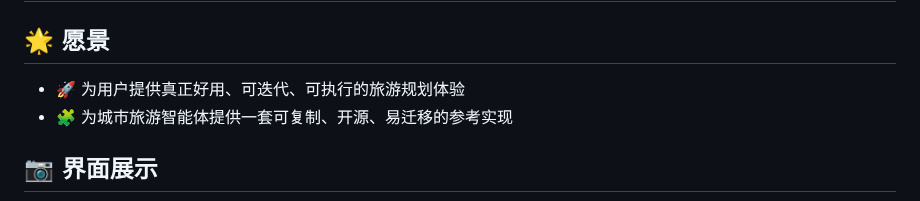
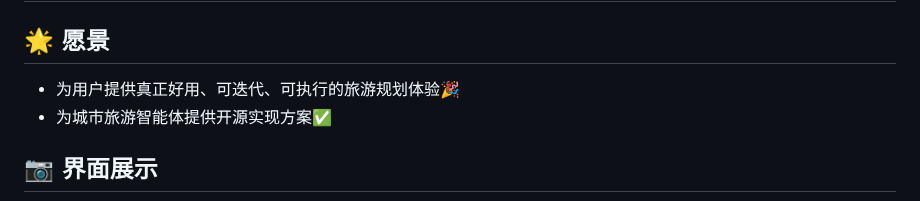
Before and after one commit to Keldon-Pro/City-Tour-Agent, a Markdown page: README.md, the part around the change. Rendered like a GitHub page.

Commit message:
docs(readme): 更新愿景部分，优化描述并添加表情符号

```diff
--- a/README.md
+++ b/README.md
@@ -2,8 +2,8 @@
 
 ## 🌟 愿景
 
-- 🚀 为用户提供真正好用、可迭代、可执行的旅游规划体验
-- 🧩 为城市旅游智能体提供一套可复制、开源、易迁移的参考实现
+- 为用户提供真正好用、可迭代、可执行的旅游规划体验🎉
+- 为城市旅游智能体提供开源实现方案✅
 
 
 
```
